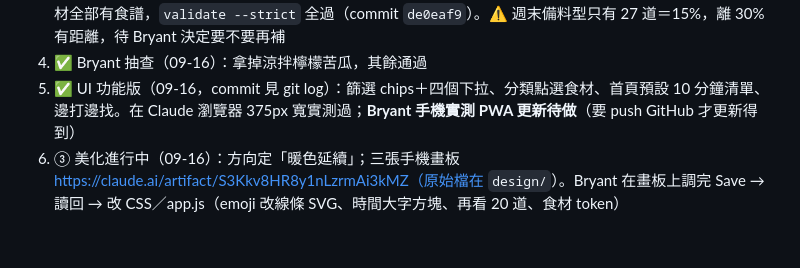
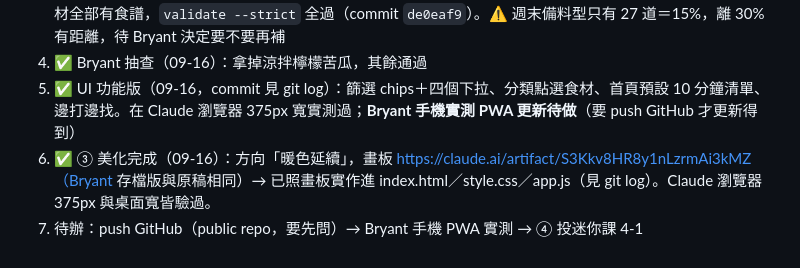
Before and after one commit to vitus0024/recipe-inspiration-tool, a Markdown page: EXPANSION-PLAN.md, the part around the change. Rendered like a GitHub page.

Commit message:
計畫檔：③ 美化完成

```diff
--- a/EXPANSION-PLAN.md
+++ b/EXPANSION-PLAN.md
@@ -59,4 +59,5 @@
 3. ✅ 分四批寫了 77 道（09-16）：週末備料 17／湯蒸燴炸 17／新葉菜麵食 21／補覆蓋率 22 → 176 道、80 食材全部有食譜，`validate --strict` 全過（commit `de0eaf9`）。⚠️ 週末備料型只有 27 道＝15%，離 30% 有距離，待 Bryant 決定要不要再補
 4. ✅ Bryant 抽查（09-16）：拿掉涼拌檸檬苦瓜，其餘通過
 5. ✅ UI 功能版（09-16，commit 見 git log）：篩選 chips＋四個下拉、分類點選食材、首頁預設 10 分鐘清單、邊打邊找。在 Claude 瀏覽器 375px 寬實測過；**Bryant 手機實測 PWA 更新待做**（要 push GitHub 才更新得到）
-6. ③ 美化進行中（09-16）：方向定「暖色延續」；三張手機畫板 https://claude.ai/artifact/S3Kkv8HR8y1nLzrmAi3kMZ（原始檔在 `design/`）。Bryant 在畫板上調完 Save → 讀回 → 改 CSS／app.js（emoji 改線條 SVG、時間大字方塊、再看 20 道、食材 token）
+6. ✅ ③ 美化完成（09-16）：方向「暖色延續」，畫板 https://claude.ai/artifact/S3Kkv8HR8y1nLzrmAi3kMZ（Bryant 存檔版與原稿相同）→ 已照畫板實作進 index.html／style.css／app.js（見 git log）。Claude 瀏覽器 375px 與桌面寬皆驗過。
+7. 待辦：push GitHub（public repo，要先問）→ Bryant 手機 PWA 實測 → ④ 投迷你課 4-1
```
